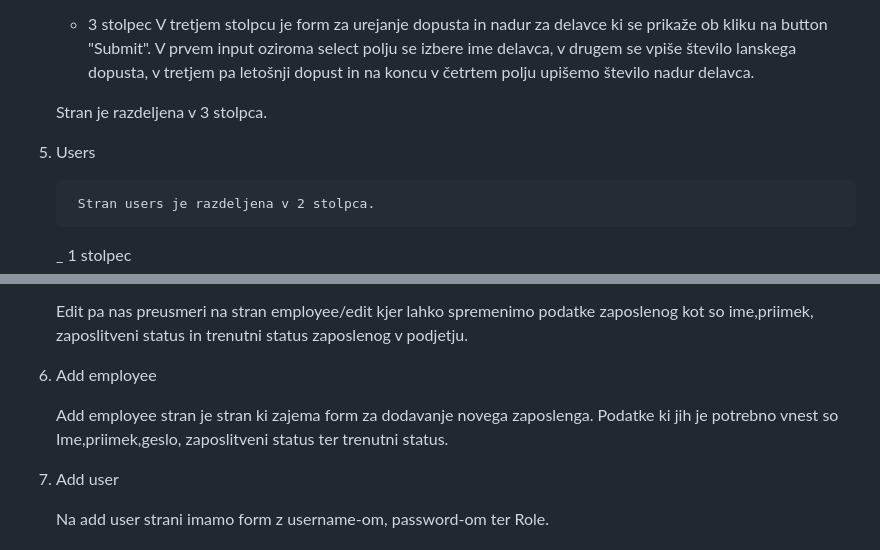
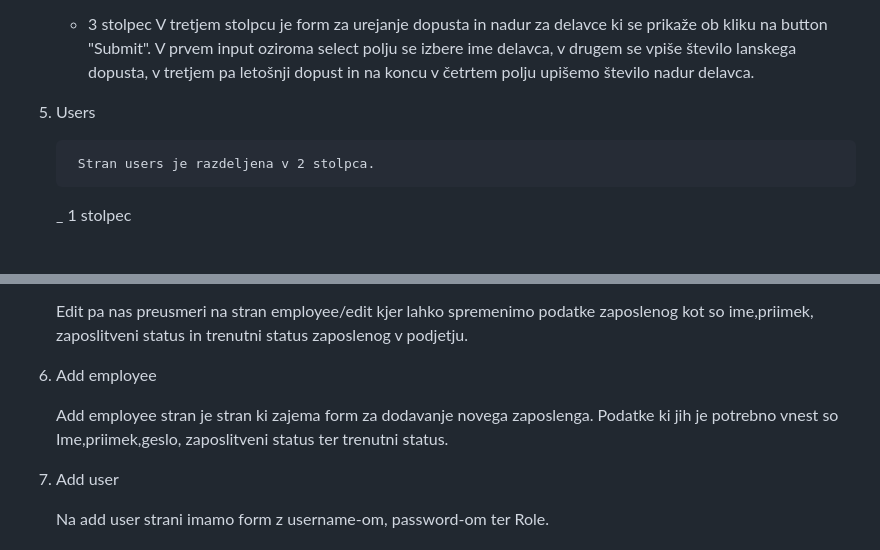
Before and after one commit to Ermin26/ProvidioMb, a Markdown page: izdajaBlaga-README.md, 2 parts joined by grey strips. Drawn GitHub-style; blank space fills up the shorter version.

```diff
--- a/izdajaBlaga-README.md
+++ b/izdajaBlaga-README.md
@@ -94,12 +94,12 @@ Lahko se tudi spremenio podatki o kupljenih/izdanih izdelki, datumu, mesecu in t
        V prvem input oziroma select polju se izbere ime delavca, v drugem se vpiše število lanskega dopusta,
        v tretjem pa letošnji dopust in na koncu v  četrtem polju upišemo število nadur delavca.
 
-   Stran je razdeljena v 3 stolpca.
 
 
 
 
 6. Users
+
 
         Stran users je razdeljena v 2 stolpca.
 
@@ -121,11 +121,11 @@ Lahko se tudi spremenio podatki o kupljenih/izdanih izdelki, datumu, mesecu in t
 
    Edit pa nas preusmeri na stran employee/edit kjer lahko spremenimo podatke zaposlenog kot so ime,priimek, zaposlitveni         status in trenutni status zaposlenog v podjetju.
 
-7. Add employee
+8. Add employee
 
    Add employee stran je stran ki zajema form za dodavanje novega zaposlenga. Podatke ki jih je potrebno vnest so                 Ime,priimek,geslo, zaposlitveni status ter trenutni status.
 
-8. Add user
+9. Add user
 
    Na add user strani imamo form z username-om, password-om ter Role.
 
```
